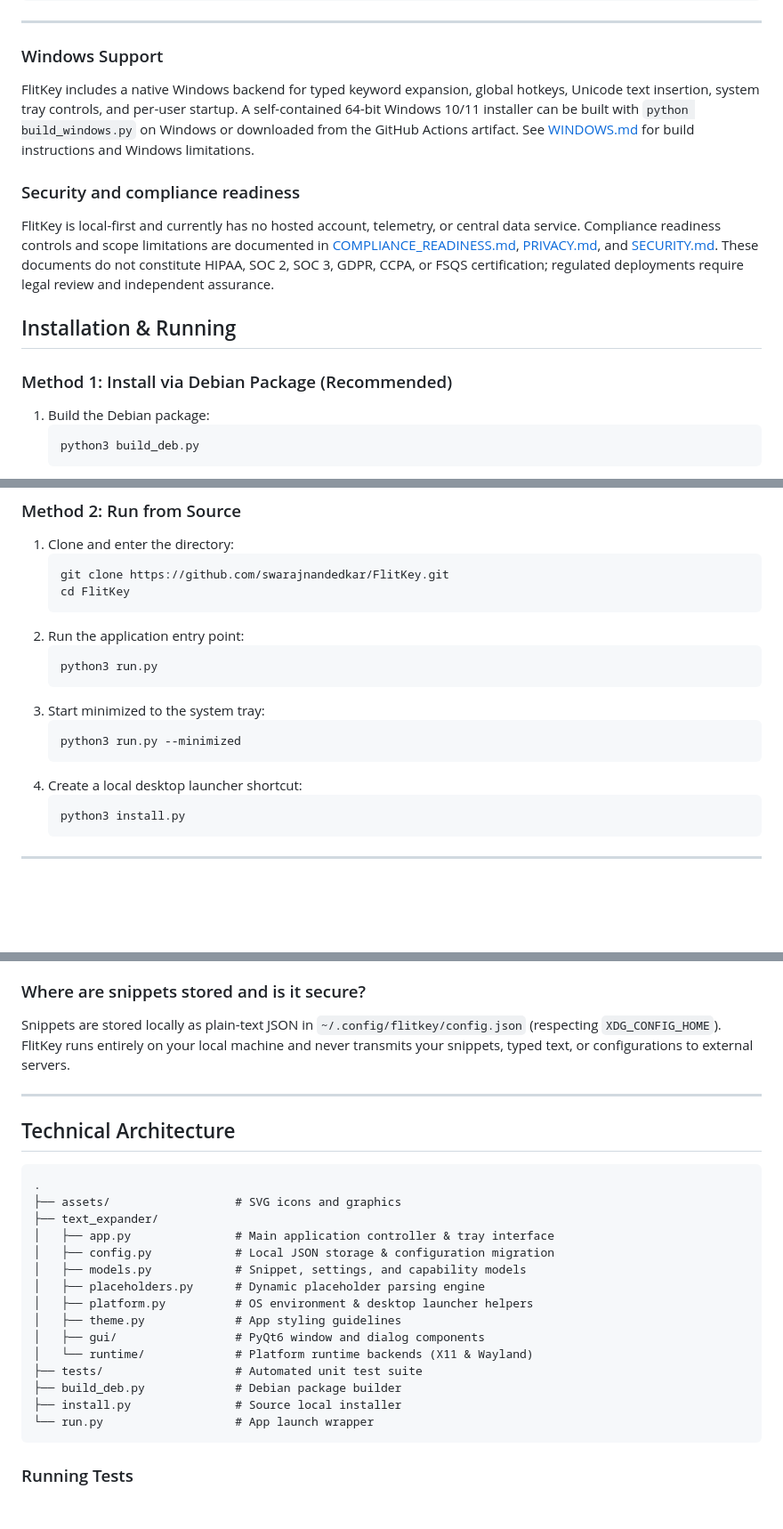
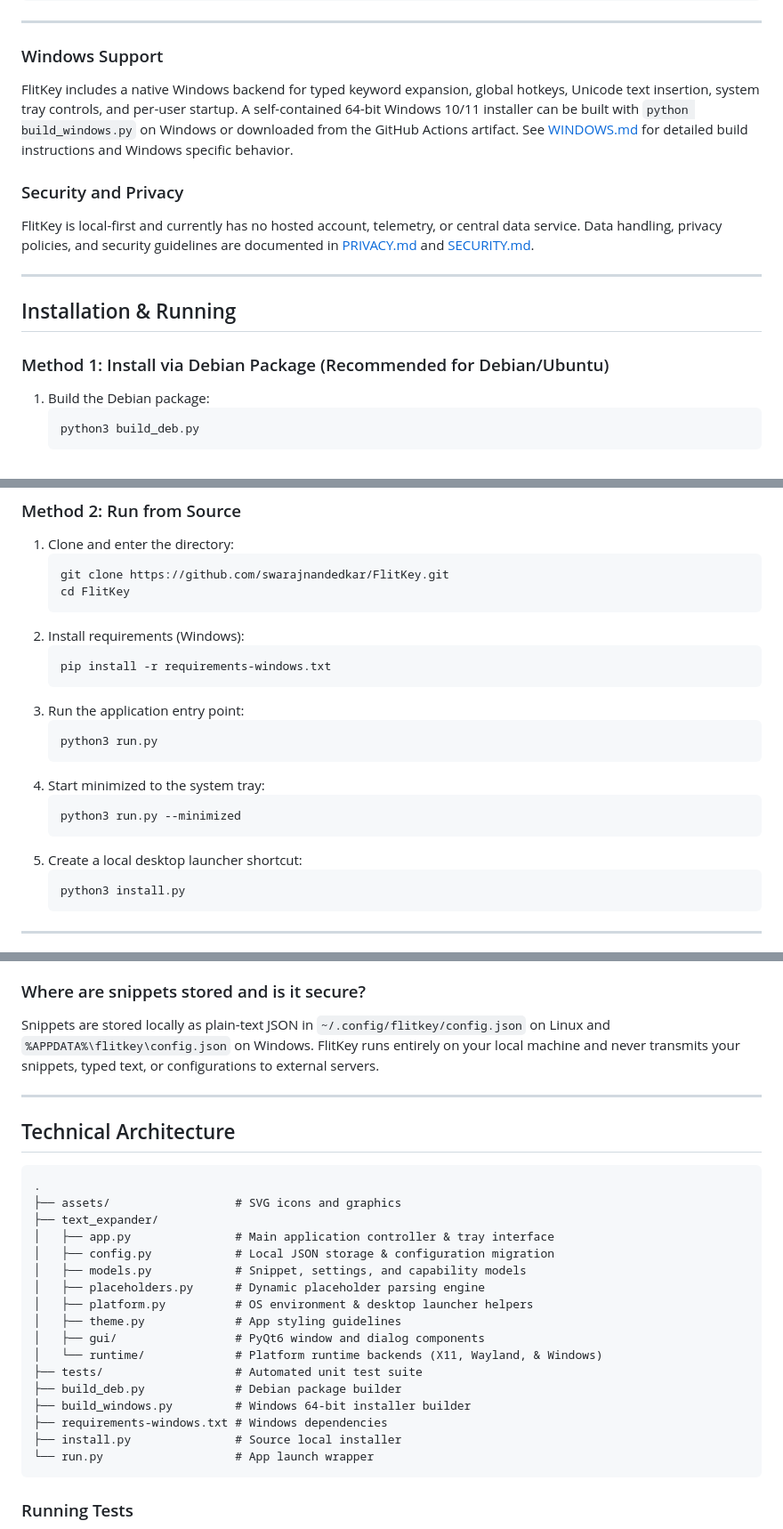
Before and after one commit to swarajnandedkar/FlitKey, a Markdown page: README.md, 3 parts joined by grey strips. Shown at 89% size. GitHub-like rendering; blank space fills up the shorter version.

````diff
--- a/README.md
+++ b/README.md
@@ -68,15 +68,17 @@ sudo apt install desktop-file-utils dpkg
 
 ### Windows Support
 
-FlitKey includes a native Windows backend for typed keyword expansion, global hotkeys, Unicode text insertion, system tray controls, and per-user startup. A self-contained 64-bit Windows 10/11 installer can be built with `python build_windows.py` on Windows or downloaded from the GitHub Actions artifact. See [WINDOWS.md](WINDOWS.md) for build instructions and Windows limitations.
+FlitKey includes a native Windows backend for typed keyword expansion, global hotkeys, Unicode text insertion, system tray controls, and per-user startup. A self-contained 64-bit Windows 10/11 installer can be built with `python build_windows.py` on Windows or downloaded from the GitHub Actions artifact. See [WINDOWS.md](WINDOWS.md) for detailed build instructions and Windows specific behavior.
 
-### Security and compliance readiness
+### Security and Privacy
 
-FlitKey is local-first and currently has no hosted account, telemetry, or central data service. Compliance readiness controls and scope limitations are documented in [COMPLIANCE_READINESS.md](COMPLIANCE_READINESS.md), [PRIVACY.md](PRIVACY.md), and [SECURITY.md](SECURITY.md). These documents do not constitute HIPAA, SOC 2, SOC 3, GDPR, CCPA, or FSQS certification; regulated deployments require legal review and independent assurance.
+FlitKey is local-first and currently has no hosted account, telemetry, or central data service. Data handling, privacy policies, and security guidelines are documented in [PRIVACY.md](PRIVACY.md) and [SECURITY.md](SECURITY.md).
+
+---
 
 ## Installation & Running
 
-### Method 1: Install via Debian Package (Recommended)
+### Method 1: Install via Debian Package (Recommended for Debian/Ubuntu)
 
 1. Build the Debian package:
    ```bash
@@ -100,15 +102,19 @@ FlitKey is local-first and currently has no hosted account, telemetry, or centra
    git clone https://github.com/swarajnandedkar/FlitKey.git
    cd FlitKey
    ```
-2. Run the application entry point:
+2. Install requirements (Windows):
+   ```cmd
+   pip install -r requirements-windows.txt
+   ```
+3. Run the application entry point:
    ```bash
    python3 run.py
    ```
-3. Start minimized to the system tray:
+4. Start minimized to the system tray:
    ```bash
    python3 run.py --minimized
    ```
-4. Create a local desktop launcher shortcut:
+5. Create a local desktop launcher shortcut:
    ```bash
    python3 install.py
    ```
@@ -143,7 +149,7 @@ On X11, FlitKey splits the snippet text at `{{cursor}}`, types the entire text,
 FlitKey is designed to be highly lightweight and zero-dependency beyond PyQt6 and standard X11 utilities. Unlike AutoKey, it features a modern, clean PyQt6 user interface. Unlike Espanso, it does not require editing YAML files and provides a graphical settings menu, system tray integration, and automatic migration from legacy text expander configurations.
 
 ### Where are snippets stored and is it secure?
-Snippets are stored locally as plain-text JSON in `~/.config/flitkey/config.json` (respecting `XDG_CONFIG_HOME`). FlitKey runs entirely on your local machine and never transmits your snippets, typed text, or configurations to external servers.
+Snippets are stored locally as plain-text JSON in `~/.config/flitkey/config.json` on Linux and `%APPDATA%\flitkey\config.json` on Windows. FlitKey runs entirely on your local machine and never transmits your snippets, typed text, or configurations to external servers.
 
 ---
 
@@ -160,9 +166,11 @@ Snippets are stored locally as plain-text JSON in `~/.config/flitkey/config.json
 │   ├── platform.py          # OS environment & desktop launcher helpers
 │   ├── theme.py             # App styling guidelines
 │   ├── gui/                 # PyQt6 window and dialog components
-│   └── runtime/             # Platform runtime backends (X11 & Wayland)
+│   └── runtime/             # Platform runtime backends (X11, Wayland, & Windows)
 ├── tests/                   # Automated unit test suite
 ├── build_deb.py             # Debian package builder
+├── build_windows.py         # Windows 64-bit installer builder
+├── requirements-windows.txt # Windows dependencies
 ├── install.py               # Source local installer
 └── run.py                   # App launch wrapper
 ```
````
Also changed, not shown: other parts of README.md (+12 -12 lines).
